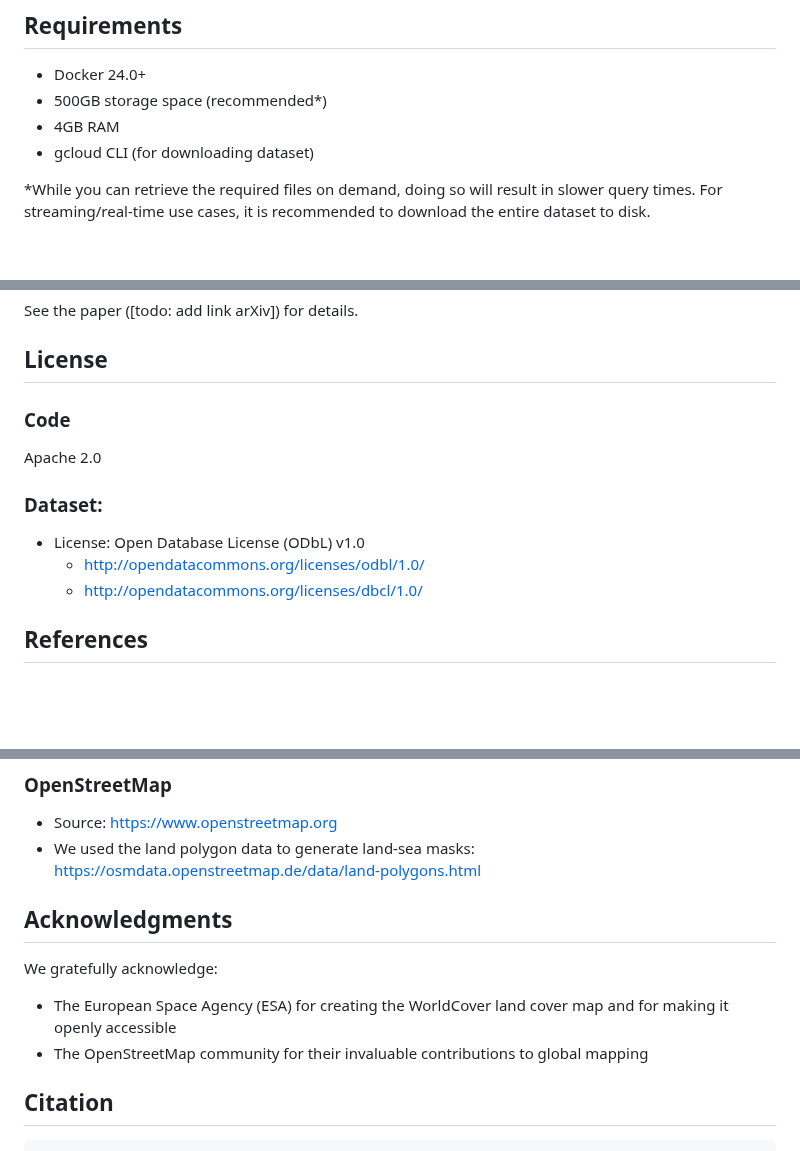
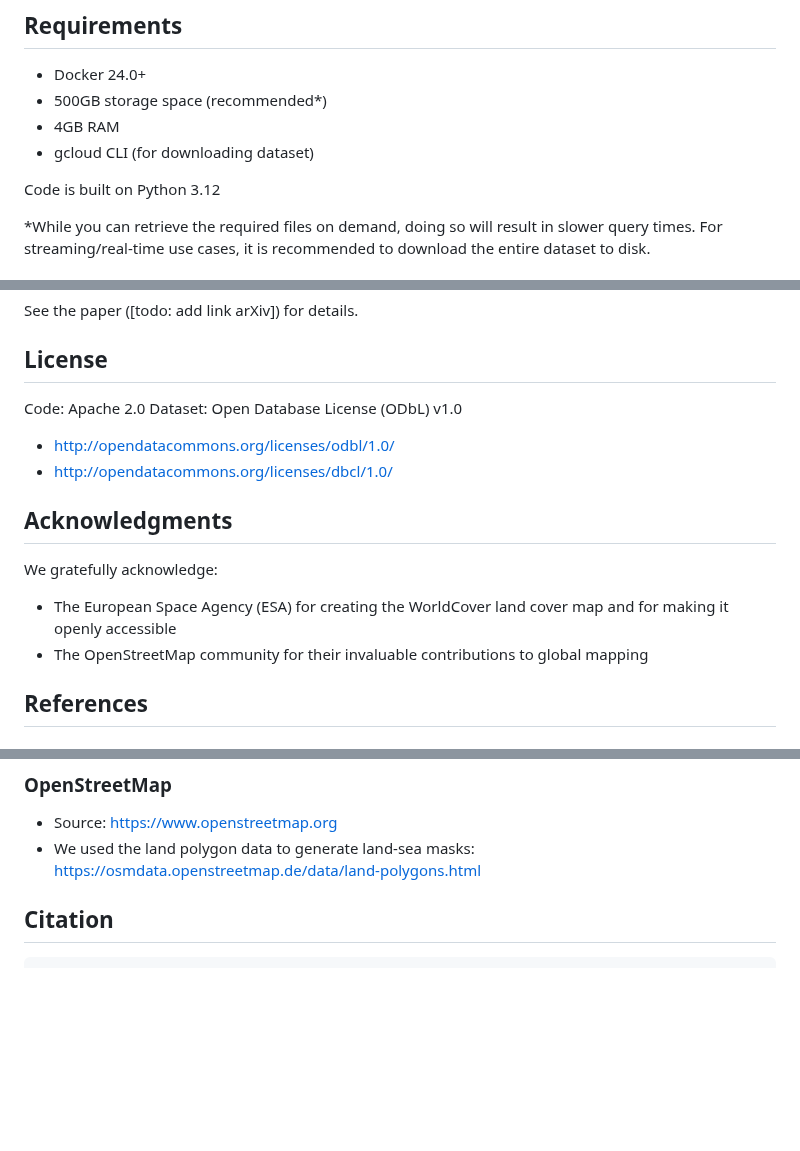
Before and after one commit to allenai/lighthouse, a Markdown page: README.md, 3 parts joined by grey strips. Rendered like a GitHub page; blank space fills up the shorter version.

```diff
--- a/README.md
+++ b/README.md
@@ -11,6 +11,8 @@ Key Features:
 - 500GB storage space (recommended*)
 - 4GB RAM
 - gcloud CLI (for downloading dataset)
+
+Code is built on Python 3.12
 
 *While you can retrieve the required files on demand, doing so will result in slower query times. For streaming/real-time use cases, it is recommended to download the entire dataset to disk.
 
@@ -179,14 +181,16 @@ The ball trees were generated from a hybrid dataset of satellite imagery based a
 See the paper ([todo: add link arXiv]) for details.
 
 ## License
-
-### Code
-Apache 2.0
-
-### Dataset:
-- License: Open Database License (ODbL) v1.0
+Code: Apache 2.0
+Dataset: Open Database License (ODbL) v1.0
   - http://opendatacommons.org/licenses/odbl/1.0/
   - http://opendatacommons.org/licenses/dbcl/1.0/
+
+## Acknowledgments
+
+We gratefully acknowledge:
+- The European Space Agency (ESA) for creating the WorldCover land cover map and for making it openly accessible
+- The OpenStreetMap community for their invaluable contributions to global mapping
 
 ## References
 ### ESA WorldCover 2021
@@ -206,11 +210,6 @@ Apache 2.0
 - Source: https://www.openstreetmap.org
 - We used the land polygon data to generate land-sea masks: https://osmdata.openstreetmap.de/data/land-polygons.html
 
-## Acknowledgments
-
-We gratefully acknowledge:
-- The European Space Agency (ESA) for creating the WorldCover land cover map and for making it openly accessible
-- The OpenStreetMap community for their invaluable contributions to global mapping
 
 ## Citation
 
```
Also changed, not shown: other parts of README.md (+1 -1 lines).
